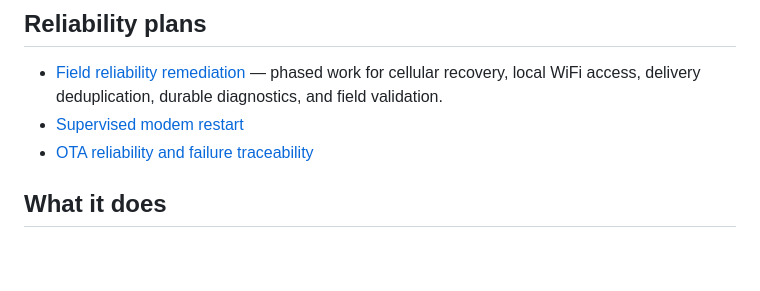
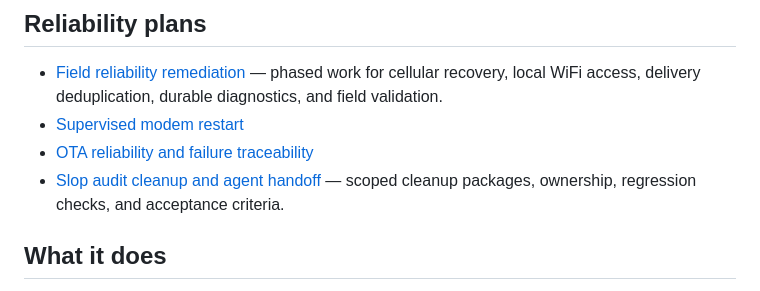
Before and after one commit to adamrunner/esp32-sim7670g, a Markdown page: README.md, the part around the change. GitHub-like rendering; blank space fills up the shorter version.

Commit message:
Document slop audit cleanup and agent handoff plan

```diff
--- a/README.md
+++ b/README.md
@@ -11,6 +11,8 @@ web UI for monitoring/configuring the cellular connection.
   deduplication, durable diagnostics, and field validation.
 - [Supervised modem restart](docs/MODEM_RESTART_PLAN.md)
 - [OTA reliability and failure traceability](docs/OTA_RELIABILITY_PLAN.md)
+- [Slop audit cleanup and agent handoff](docs/SLOP_AUDIT_CLEANUP_PLAN.md) —
+  scoped cleanup packages, ownership, regression checks, and acceptance criteria.
 
 ## What it does
 
```
Also changed, not shown: docs/SLOP_AUDIT_CLEANUP_PLAN.md (added, +528 -0 lines).
